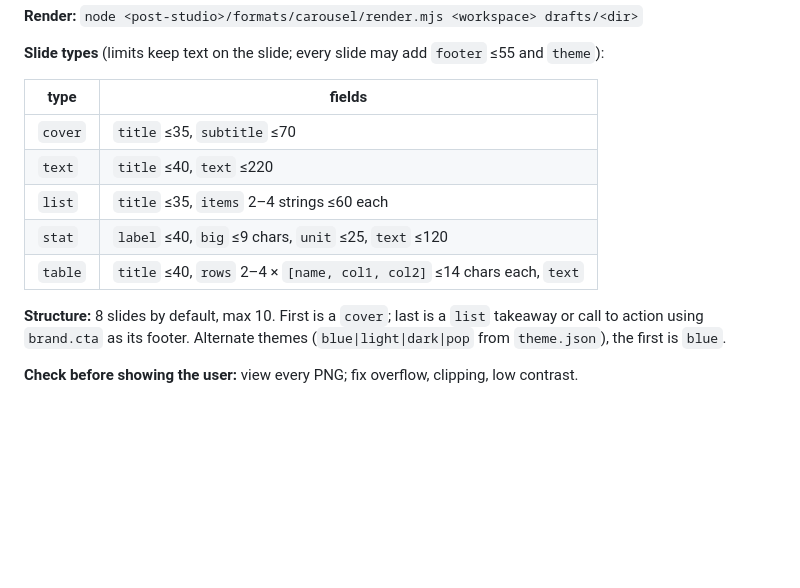
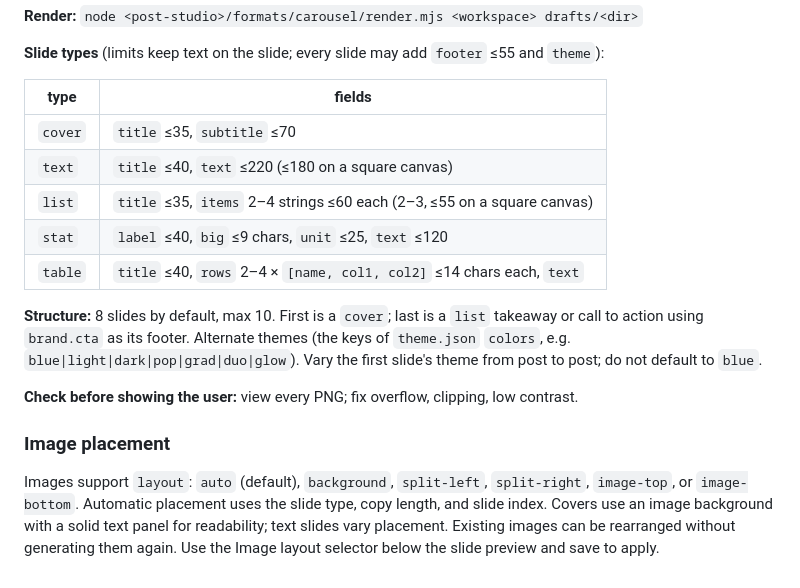
Before and after one commit to guna81/post-studio, a Markdown page: formats/carousel/FORMAT.md, the part around the change. Rendered like a GitHub page; blank space fills up the shorter version.

```diff
--- a/formats/carousel/FORMAT.md
+++ b/formats/carousel/FORMAT.md
@@ -11,11 +11,15 @@ Up to 10 image slides, size from the workspace `theme.json` (1080×1350 by defau
 | type | fields |
 |---|---|
 | `cover` | `title` ≤35, `subtitle` ≤70 |
-| `text` | `title` ≤40, `text` ≤220 |
-| `list` | `title` ≤35, `items` 2–4 strings ≤60 each |
+| `text` | `title` ≤40, `text` ≤220 (≤180 on a square canvas) |
+| `list` | `title` ≤35, `items` 2–4 strings ≤60 each (2–3, ≤55 on a square canvas) |
 | `stat` | `label` ≤40, `big` ≤9 chars, `unit` ≤25, `text` ≤120 |
 | `table` | `title` ≤40, `rows` 2–4 × `[name, col1, col2]` ≤14 chars each, `text` |
 
-**Structure:** 8 slides by default, max 10. First is a `cover`; last is a `list` takeaway or call to action using `brand.cta` as its footer. Alternate themes (`blue|light|dark|pop` from `theme.json`), the first is `blue`.
+**Structure:** 8 slides by default, max 10. First is a `cover`; last is a `list` takeaway or call to action using `brand.cta` as its footer. Alternate themes (the keys of `theme.json` `colors`, e.g. `blue|light|dark|pop|grad|duo|glow`). Vary the first slide's theme from post to post; do not default to `blue`.
 
 **Check before showing the user:** view every PNG; fix overflow, clipping, low contrast.
+
+### Image placement
+
+Images support `layout`: `auto` (default), `background`, `split-left`, `split-right`, `image-top`, or `image-bottom`. Automatic placement uses the slide type, copy length, and slide index. Covers use an image background with a solid text panel for readability; text slides vary placement. Existing images can be rearranged without generating them again. Use the Image layout selector below the slide preview and save to apply.
```
Also changed, not shown: README.md (+23 -10 lines), channels/instagram/CHANNEL.md (+5 -1 lines), docs/workflows.md (added, +53 -0 lines), formats/reel/FORMAT.md (added, +20 -0 lines), docs/images/post-studio-review.png (added).
